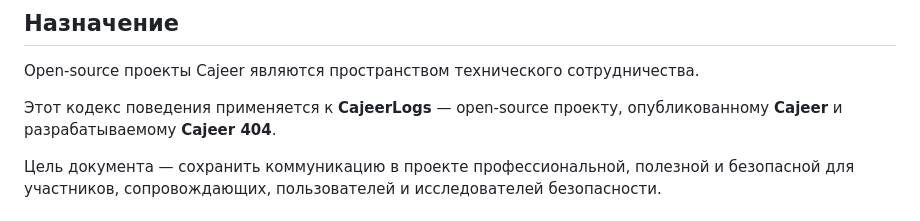
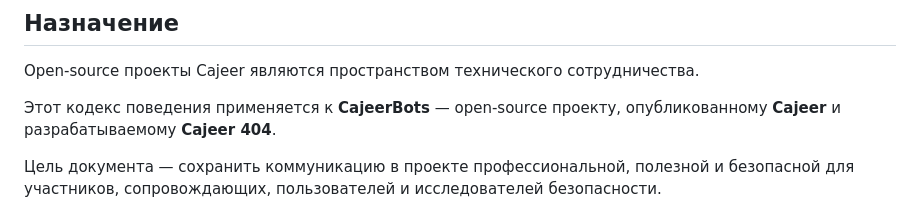
Before and after one commit to CajeerTeam/CajeerBots, a Markdown page: CODE_OF_CONDUCT.md, the part around the change. GitHub-like rendering.

```diff
--- a/CODE_OF_CONDUCT.md
+++ b/CODE_OF_CONDUCT.md
@@ -4,7 +4,7 @@
 
 Open-source проекты Cajeer являются пространством технического сотрудничества.
 
-Этот кодекс поведения применяется к **CajeerLogs** — open-source проекту, опубликованному **Cajeer** и разрабатываемому **Cajeer 404**.
+Этот кодекс поведения применяется к **CajeerBots** — open-source проекту, опубликованному **Cajeer** и разрабатываемому **Cajeer 404**.
 
 Цель документа — сохранить коммуникацию в проекте профессиональной, полезной и безопасной для участников, сопровождающих, пользователей и исследователей безопасности.
 
```
